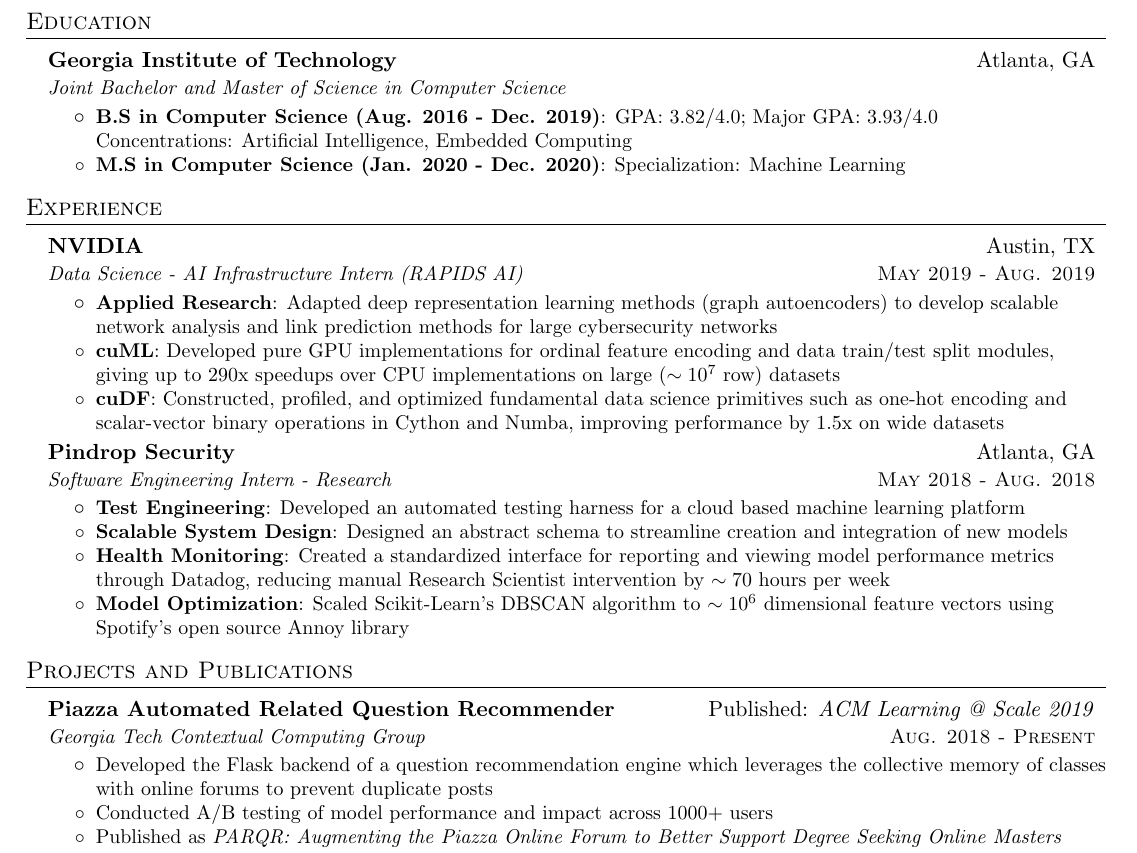
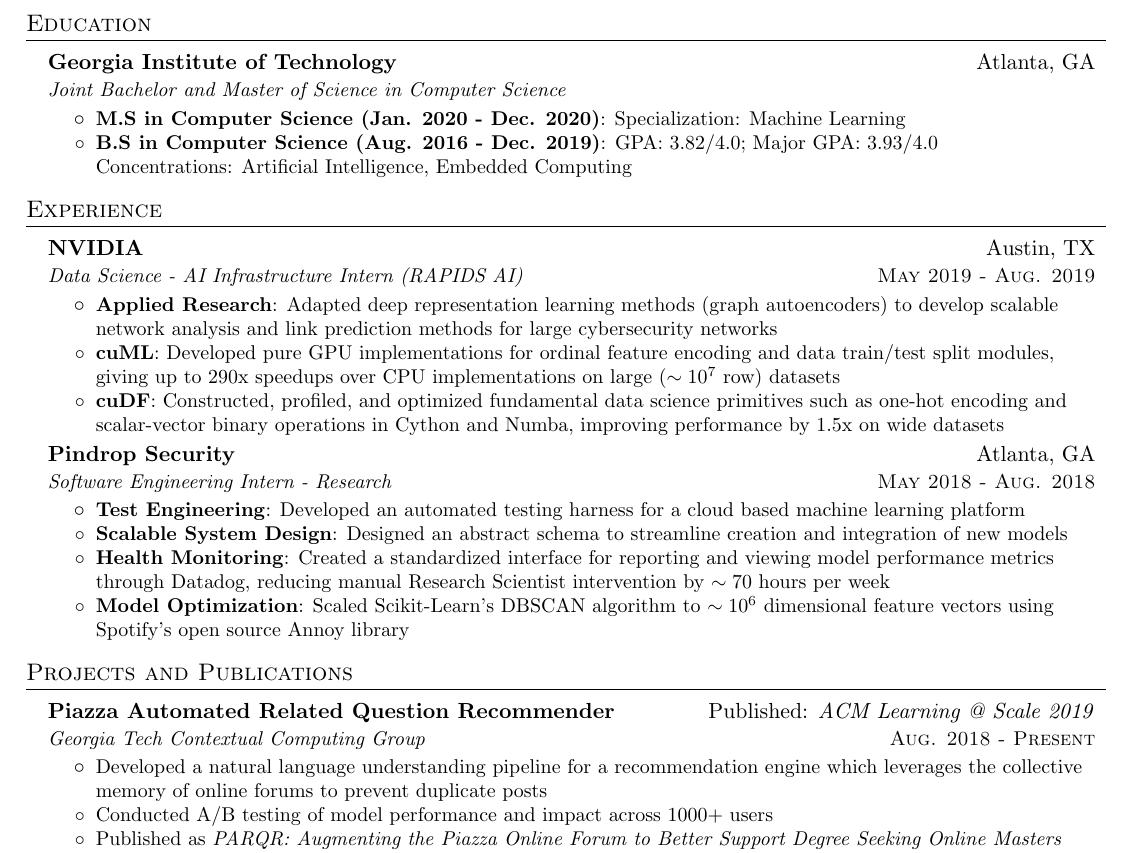
Before and after one commit to RFinkelberg/Resume, a LaTeX CV (resume.tex): part of the page, cut so that both start at the same text. Compiled offline with pdfLaTeX.

Commit message:
Update parqr description

```diff
--- a/resume.tex
+++ b/resume.tex
@@ -98,10 +98,10 @@
       {Georgia Institute of Technology}{Atlanta, GA}
       {Joint Bachelor and Master of Science in Computer Science}{}
       \begin{resumeItemList}
+        \resumeItem{M.S in Computer Science (Jan. 2020 - Dec. 2020)}
+        {Specialization: Machine Learning}
         \resumeItem{B.S in Computer Science (Aug. 2016 - Dec. 2019)}
         {GPA: 3.82/4.0; Major GPA: 3.93/4.0 \\ Concentrations: Artificial Intelligence, Embedded Computing}
-        \resumeItem{M.S in Computer Science (Jan. 2020 - Dec. 2020)}
-        {Specialization: Machine Learning}
       \end{resumeItemList}
   \end{resumeSubheadingList}
 
@@ -146,8 +146,9 @@
     {Piazza Automated Related Question Recommender}{Published: \textit{ACM Learning @ Scale 2019}}
     {Georgia Tech Contextual Computing Group}{Aug. 2018 - Present}
     \begin{resumeItemList}
-      \resumePlainItem{Developed the Flask backend of a question recommendation engine which leverages the collective
-      memory of classes with online forums to prevent duplicate posts}
+      % \resumePlainItem{Developed the Flask backend of a question recommendation engine which leverages the collective
+      % memory of classes with online forums to prevent duplicate posts}
+      \resumePlainItem{Developed a natural language understanding pipeline for a recommendation engine which leverages the collective memory of online forums to prevent duplicate posts}
       \resumePlainItem{Conducted A/B testing of model performance and impact across $1000+$ users}
       \resumePlainItem{Published as \textit{PARQR: Augmenting the Piazza Online Forum to Better Support Degree Seeking Online Masters Students},
       showing a 40\% reduction in duplicate posts} % TODO consider removing name here
```
Also changed, not shown: resume.pdf.
